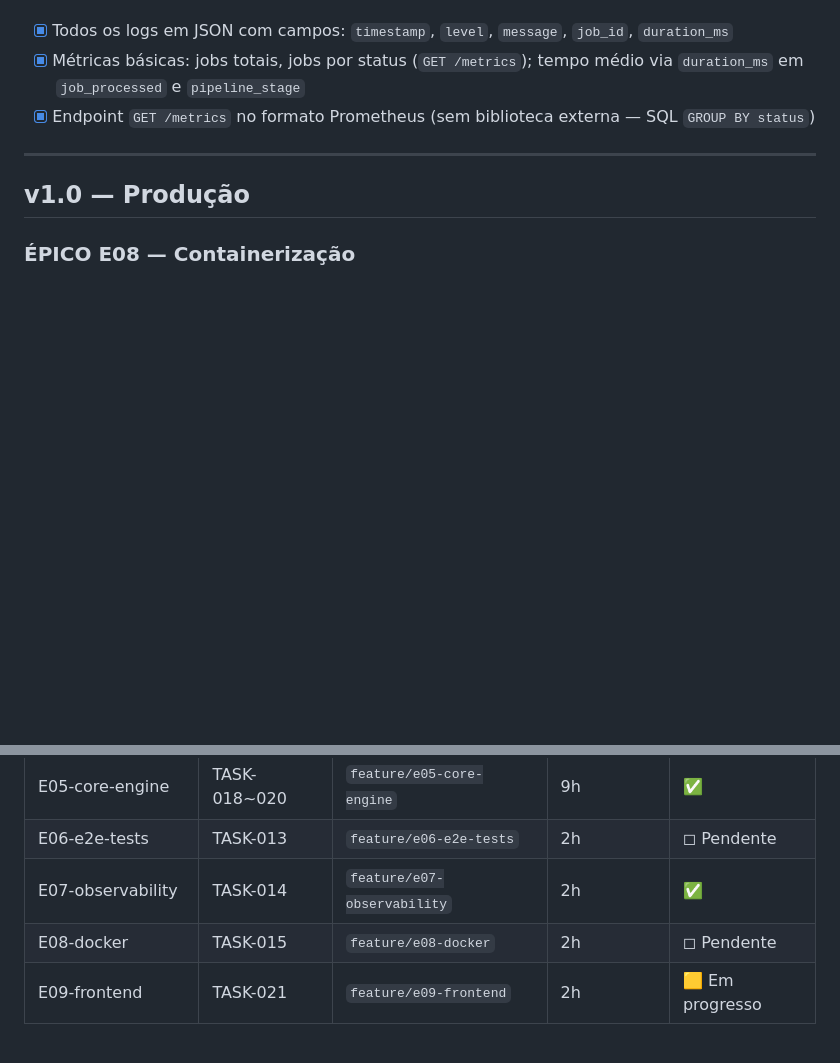
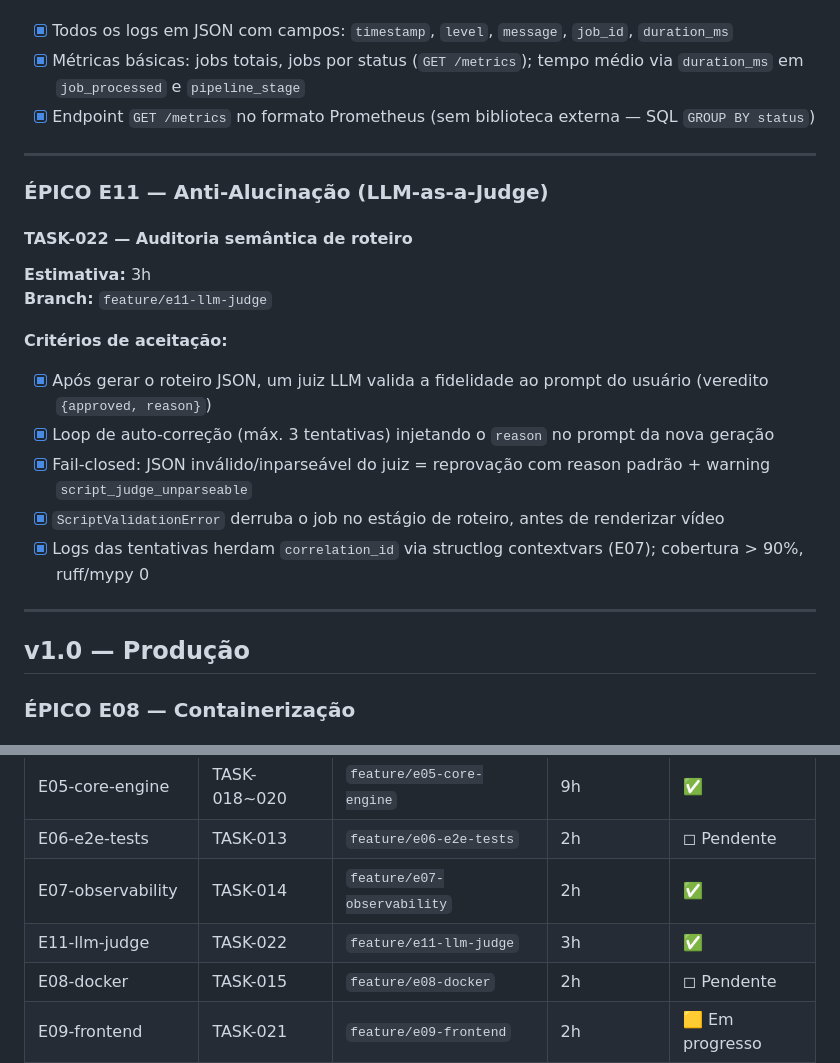
Before and after one commit to Eli0rf/geracao-video-ia, a Markdown page: PLAN.md, 2 parts joined by grey strips. Drawn GitHub-style; blank space fills up the shorter version.

Commit message:
docs(plan): registra E11 llm-judge concluido

```diff
--- a/PLAN.md
+++ b/PLAN.md
@@ -600,6 +600,22 @@ Testes que cobrem o fluxo completo: submeter job → checar status → baixar v
 
 ---
 
+### ÉPICO E11 — Anti-Alucinação (LLM-as-a-Judge)
+
+#### TASK-022 — Auditoria semântica de roteiro
+
+**Estimativa:** 3h
+**Branch:** `feature/e11-llm-judge`
+
+**Critérios de aceitação:**
+- [x] Após gerar o roteiro JSON, um juiz LLM valida a fidelidade ao prompt do usuário (veredito `{approved, reason}`)
+- [x] Loop de auto-correção (máx. 3 tentativas) injetando o `reason` no prompt da nova geração
+- [x] Fail-closed: JSON inválido/inparseável do juiz = reprovação com reason padrão + warning `script_judge_unparseable`
+- [x] `ScriptValidationError` derruba o job no estágio de roteiro, antes de renderizar vídeo
+- [x] Logs das tentativas herdam `correlation_id` via structlog contextvars (E07); cobertura > 90%, ruff/mypy 0
+
+---
+
 ## v1.0 — Produção
 
 ### ÉPICO E08 — Containerização
@@ -632,6 +648,7 @@ Testes que cobrem o fluxo completo: submeter job → checar status → baixar v
 | E05-core-engine | TASK-018~020 | `feature/e05-core-engine` | 9h | ✅ |
 | E06-e2e-tests | TASK-013 | `feature/e06-e2e-tests` | 2h | ◻ Pendente |
 | E07-observability | TASK-014 | `feature/e07-observability` | 2h | ✅ |
+| E11-llm-judge | TASK-022 | `feature/e11-llm-judge` | 3h | ✅ |
 | E08-docker | TASK-015 | `feature/e08-docker` | 2h | ◻ Pendente |
 | E09-frontend | TASK-021 | `feature/e09-frontend` | 2h | 🟨 Em progresso |
 
```
Also changed, not shown: CONTEXT.md (+5 -4 lines).
